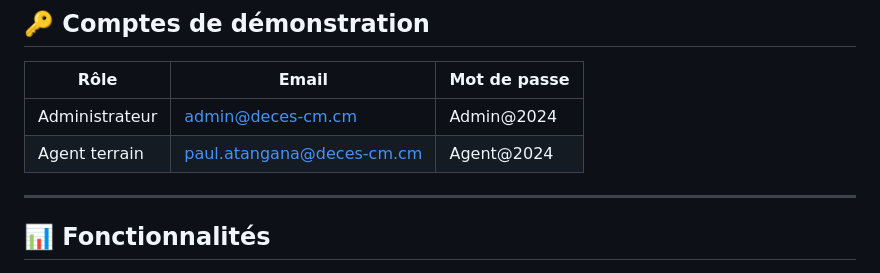
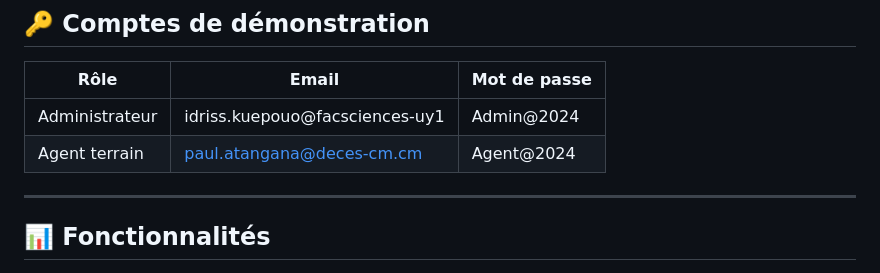
Before and after one commit to idrisskuepouo-lab/deces-cm, a Markdown page: README.md, the part around the change. Drawn GitHub-style.

Commit message:
Update demo account details in README

```diff
--- a/README.md
+++ b/README.md
@@ -46,8 +46,8 @@ Vercel génère automatiquement : `https://deces-cm-xxxx.vercel.app`
 ## 🔑 Comptes de démonstration
 | Rôle         | Email                          | Mot de passe |
 |--------------|--------------------------------|--------------|
-| Administrateur | admin@deces-cm.cm            | Admin@2024   |
-| Agent terrain  | paul.atangana@deces-cm.cm    | Agent@2024   |
+| Administrateur|idriss.kuepouo@facsciences-uy1 | Admin@2024   |
+| Agent terrain | paul.atangana@deces-cm.cm     | Agent@2024   |
 
 ---
 
```
